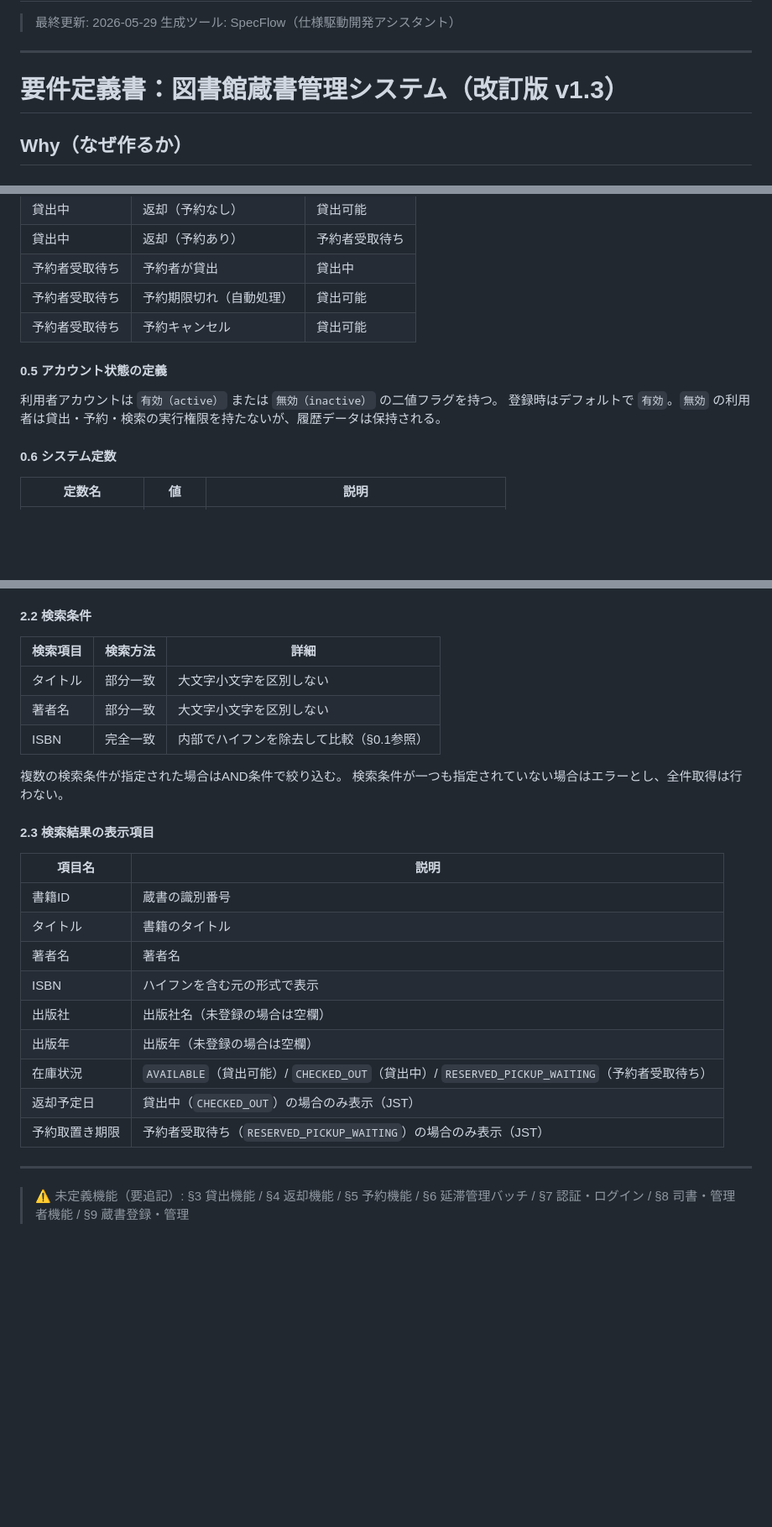
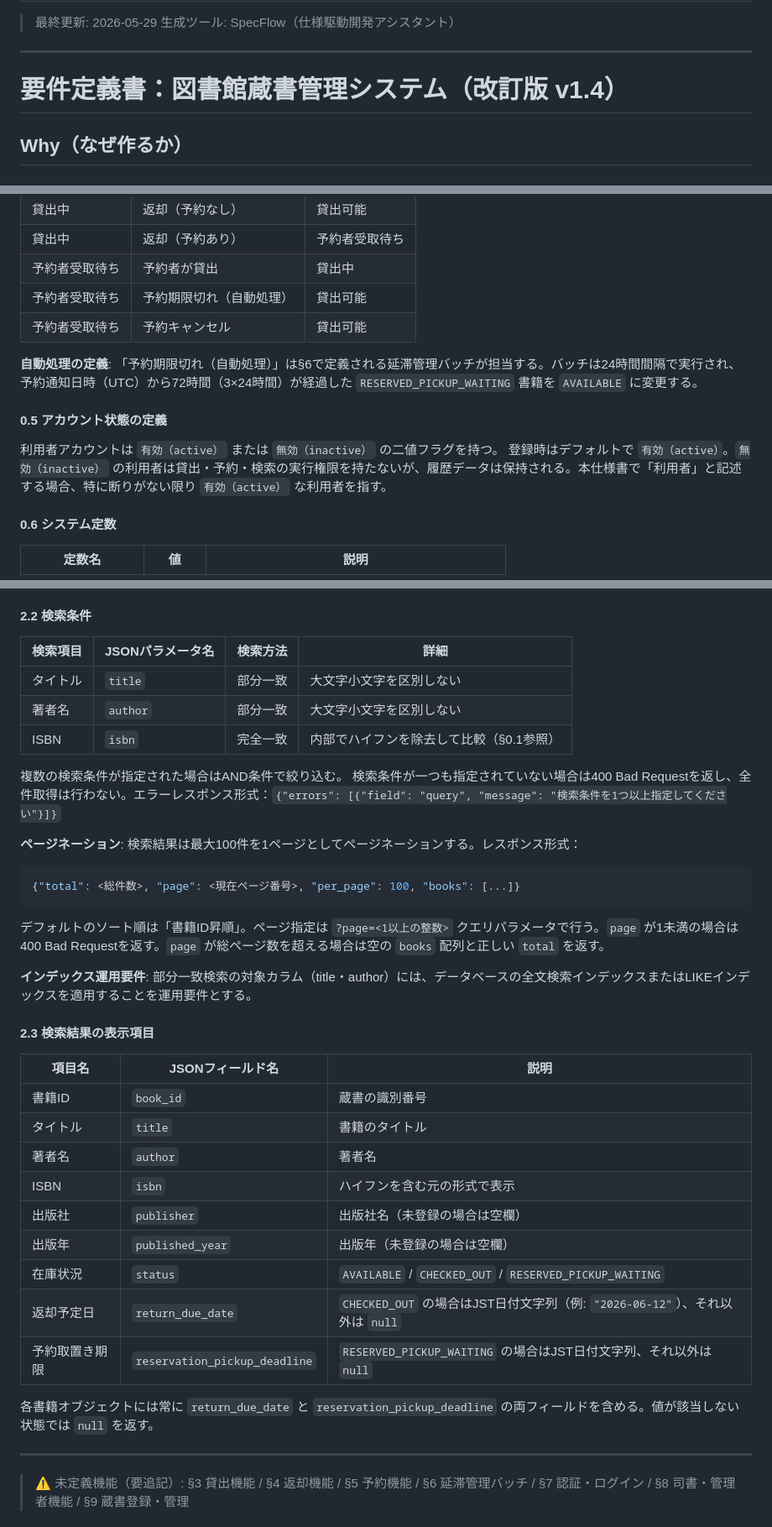
Before and after one commit to MahiroIkeda/claude_speckflow_sequence, a Markdown page: docs/specification.md, 3 parts joined by grey strips. Shown at 84% size. GitHub-like rendering; blank space fills up the shorter version.

````diff
--- a/docs/specification.md
+++ b/docs/specification.md
@@ -5,7 +5,7 @@
 
 ---
 
-# 要件定義書：図書館蔵書管理システム（改訂版 v1.3）
+# 要件定義書：図書館蔵書管理システム（改訂版 v1.4）
 
 ## Why（なぜ作るか）
 
@@ -83,10 +83,12 @@
 | 予約者受取待ち | 予約期限切れ（自動処理） | 貸出可能 |
 | 予約者受取待ち | 予約キャンセル | 貸出可能 |
 
+**自動処理の定義**: 「予約期限切れ（自動処理）」は§6で定義される延滞管理バッチが担当する。バッチは24時間間隔で実行され、予約通知日時（UTC）から72時間（3×24時間）が経過した `RESERVED_PICKUP_WAITING` 書籍を `AVAILABLE` に変更する。
+
 #### 0.5 アカウント状態の定義
 
 利用者アカウントは `有効（active）` または `無効（inactive）` の二値フラグを持つ。
-登録時はデフォルトで `有効`。`無効` の利用者は貸出・予約・検索の実行権限を持たないが、履歴データは保持される。
+登録時はデフォルトで `有効（active）`。`無効（inactive）` の利用者は貸出・予約・検索の実行権限を持たないが、履歴データは保持される。本仕様書で「利用者」と記述する場合、特に断りがない限り `有効（active）` な利用者を指す。
 
 #### 0.6 システム定数
 
@@ -166,28 +179,38 @@
 
 #### 2.2 検索条件
 
-| 検索項目 | 検索方法 | 詳細 |
-|---------|---------|------|
-| タイトル | 部分一致 | 大文字小文字を区別しない |
-| 著者名 | 部分一致 | 大文字小文字を区別しない |
-| ISBN | 完全一致 | 内部でハイフンを除去して比較（§0.1参照） |
+| 検索項目 | JSONパラメータ名 | 検索方法 | 詳細 |
+|---------|--------------|---------|------|
+| タイトル | `title` | 部分一致 | 大文字小文字を区別しない |
+| 著者名 | `author` | 部分一致 | 大文字小文字を区別しない |
+| ISBN | `isbn` | 完全一致 | 内部でハイフンを除去して比較（§0.1参照） |
 
 複数の検索条件が指定された場合はAND条件で絞り込む。
-検索条件が一つも指定されていない場合はエラーとし、全件取得は行わない。
+検索条件が一つも指定されていない場合は400 Bad Requestを返し、全件取得は行わない。エラーレスポンス形式：`{"errors": [{"field": "query", "message": "検索条件を1つ以上指定してください"}]}`
+
+**ページネーション**: 検索結果は最大100件を1ページとしてページネーションする。レスポンス形式：
+```json
+{"total": <総件数>, "page": <現在ページ番号>, "per_page": 100, "books": [...]}
+```
+デフォルトのソート順は「書籍ID昇順」。ページ指定は `?page=<1以上の整数>` クエリパラメータで行う。`page` が1未満の場合は400 Bad Requestを返す。`page` が総ページ数を超える場合は空の `books` 配列と正しい `total` を返す。
+
+**インデックス運用要件**: 部分一致検索の対象カラム（title・author）には、データベースの全文検索インデックスまたはLIKEインデックスを適用することを運用要件とする。
 
 #### 2.3 検索結果の表示項目
 
-| 項目名 | 説明 |
-|--------|------|
-| 書籍ID | 蔵書の識別番号 |
-| タイトル | 書籍のタイトル |
-| 著者名 | 著者名 |
-| ISBN | ハイフンを含む元の形式で表示 |
-| 出版社 | 出版社名（未登録の場合は空欄） |
-| 出版年 | 出版年（未登録の場合は空欄） |
-| 在庫状況 | `AVAILABLE`（貸出可能）/ `CHECKED_OUT`（貸出中）/ `RESERVED_PICKUP_WAITING`（予約者受取待ち） |
-| 返却予定日 | 貸出中（`CHECKED_OUT`）の場合のみ表示（JST） |
-| 予約取置き期限 | 予約者受取待ち（`RESERVED_PICKUP_WAITING`）の場合のみ表示（JST） |
+| 項目名 | JSONフィールド名 | 説明 |
+|--------|---------------|------|
+| 書籍ID | `book_id` | 蔵書の識別番号 |
+| タイトル | `title` | 書籍のタイトル |
+| 著者名 | `author` | 著者名 |
+| ISBN | `isbn` | ハイフンを含む元の形式で表示 |
+| 出版社 | `publisher` | 出版社名（未登録の場合は空欄） |
+| 出版年 | `published_year` | 出版年（未登録の場合は空欄） |
+| 在庫状況 | `status` | `AVAILABLE` / `CHECKED_OUT` / `RESERVED_PICKUP_WAITING` |
+| 返却予定日 | `return_due_date` | `CHECKED_OUT` の場合はJST日付文字列（例: `"2026-06-12"`）、それ以外は `null` |
+| 予約取置き期限 | `reservation_pickup_deadline` | `RESERVED_PICKUP_WAITING` の場合はJST日付文字列、それ以外は `null` |
+
+各書籍オブジェクトには常に `return_due_date` と `reservation_pickup_deadline` の両フィールドを含める。値が該当しない状態では `null` を返す。
 
 ---
 
````
Also changed, not shown: other parts of docs/specification.md (+22 -11 lines), docs/ai-decision-log.md (added, +111 -0 lines), docs/sequence.md (+55 -43 lines).
